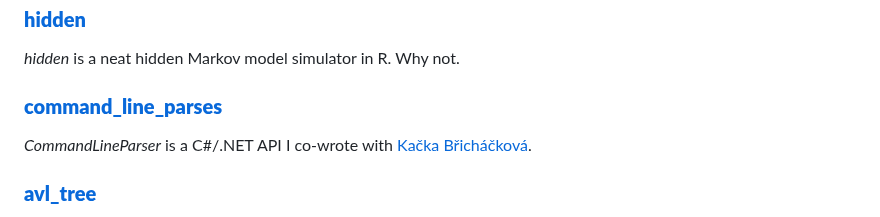
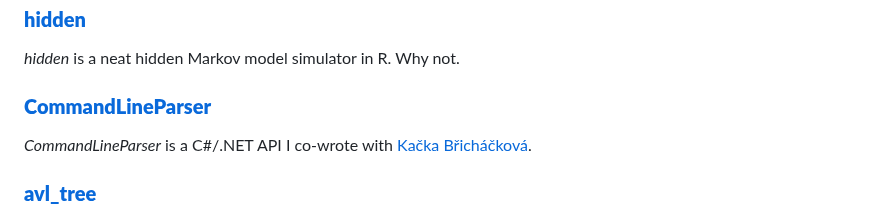
Before and after one commit to davnovak/davnovak.github.io, a Markdown page: README.md, the part around the change. Drawn GitHub-style.

```diff
--- a/README.md
+++ b/README.md
@@ -72,7 +72,7 @@ It combines two pipelines: one based on FlowSOM clustering and one based on extr
 *hidden* is a neat hidden Markov model simulator in R.
 Why not.
 
-### [**command_line_parses**](https://github.com/katebrich/command_line_parser)
+### [**CommandLineParser**](https://github.com/katebrich/command_line_parser)
 
 *CommandLineParser* is a C#/.NET API I co-wrote with [Kačka Břicháčková](https://github.com/katebrich).
 
```
